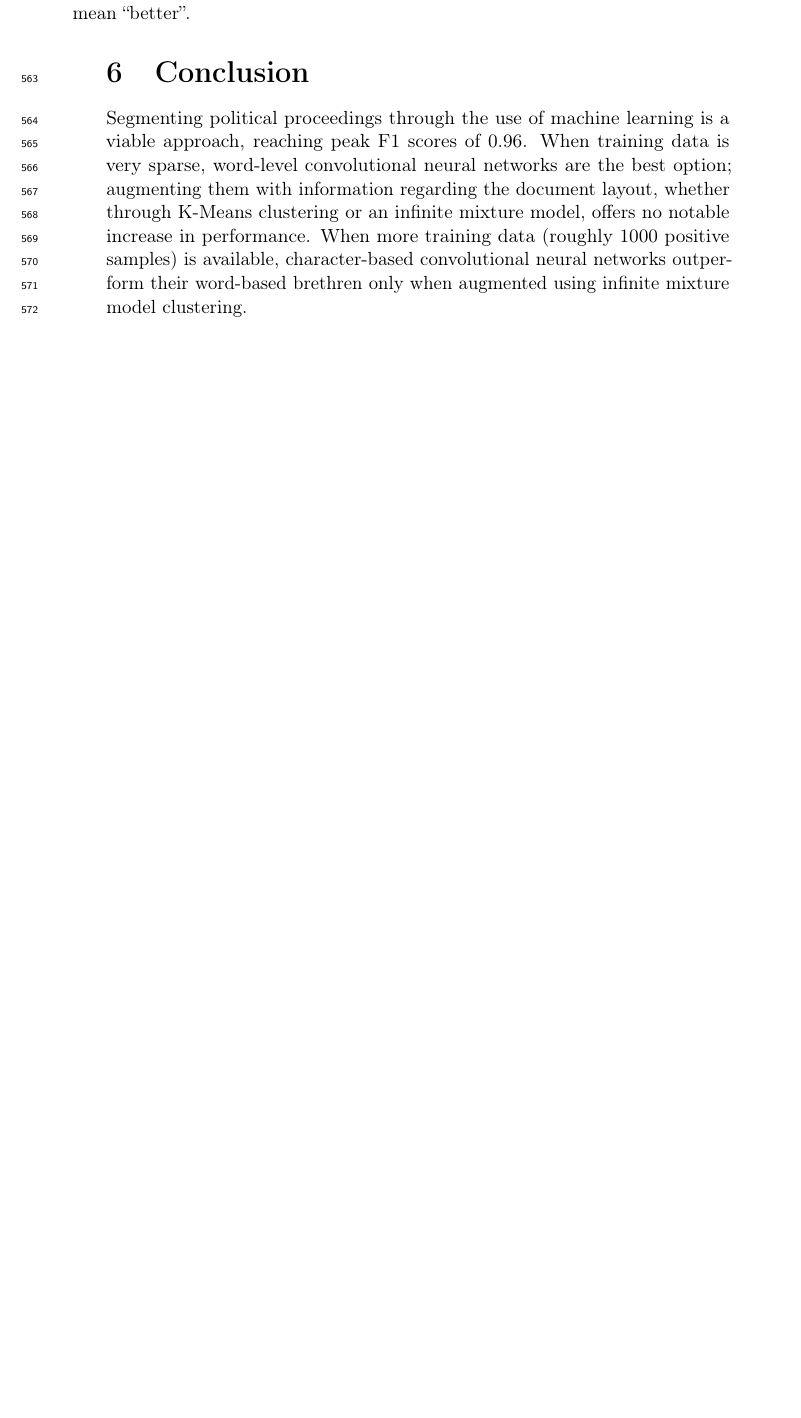
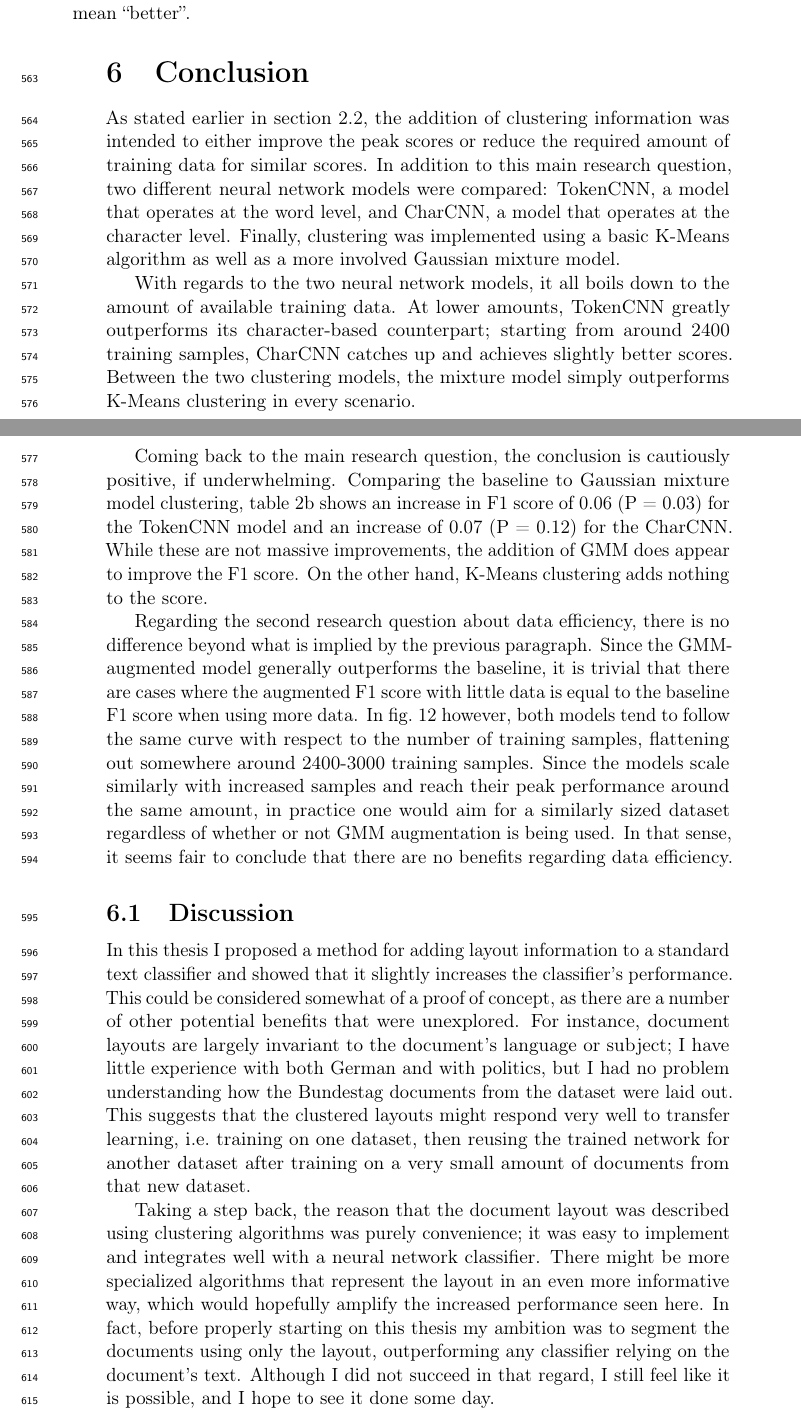
Before and after one commit to maarten990/masterthesis, a LaTeX document (report/report.tex, which reads report/conclusion.tex): part of page 28 of 30 before the commit and two parts of pages 28 and 29 of 31 after it, the two joined at a grey line, cut so that both start at the same text, the shorter picture padded with empty space. Compiled offline with pdfLaTeX.

Commit message:
Finish the conclusion.

```diff
--- a/report/conclusion.tex
+++ b/report/conclusion.tex
@@ -1,12 +1,60 @@
 \section{Conclusion}
-Segmenting political proceedings through the use of machine learning is a viable
-approach, reaching peak F1 scores of 0.96. When training data is very sparse,
-word-level convolutional neural networks are the best option; augmenting them
-with information regarding the document layout, whether through K-Means
-clustering or an infinite mixture model, offers no notable increase in
-performance. When more training data (roughly 1000 positive samples) is
-available, character-based convolutional neural networks outperform their
-word-based brethren only when augmented using infinite mixture model clustering.
+As stated earlier in \cref{sec:research_question}, the addition of clustering
+information was intended to either improve the peak scores or reduce the
+required amount of training data for similar scores. In addition to this main
+research question, two different neural network models were compared: TokenCNN,
+a model that operates at the word level, and CharCNN, a model that operates at
+the character level.  Finally, clustering was implemented using a basic K-Means
+algorithm as well as a more involved Gaussian mixture model.
+
+With regards to the two neural network models, it all boils down to the amount
+of available training data. At lower amounts, TokenCNN greatly outperforms its
+character-based counterpart; starting from around 2400 training samples, CharCNN
+catches up and achieves slightly better scores. Between the two clustering
+models, the mixture model simply outperforms K-Means clustering in every
+scenario.
+
+Coming back to the main research question, the conclusion is cautiously
+positive, if underwhelming. Comparing the baseline to Gaussian mixture model
+clustering, \cref{tbl:p_best} shows an increase in F1 score of 0.06 (P = 0.03)
+for the TokenCNN model and an increase of 0.07 (P = 0.12) for the CharCNN. While
+these are not massive improvements, the addition of GMM does appear to improve
+the F1 score. On the other hand, K-Means clustering adds nothing to the score.
+
+Regarding the second research question about data efficiency, there is no
+difference beyond what is implied by the previous paragraph. Since the
+GMM-augmented model generally outperforms the baseline, it is trivial that there
+are cases where the augmented F1 score with little data is equal to the baseline
+F1 score when using more data. In \cref{fig:results} however, both models tend
+to follow the same curve with respect to the number of training samples,
+flattening out somewhere around 2400-3000 training samples. Since the models
+scale similarly with increased samples and reach their peak performance around
+the same amount, in practice one would aim for a similarly sized dataset
+regardless of whether or not GMM augmentation is being used. In that sense, it
+seems fair to conclude that there are no benefits regarding data efficiency.
+
+\subsection{Discussion}
+In this thesis I proposed a method for adding layout information to a standard text
+classifier and showed that it slightly increases the classifier's performance.
+This could be considered somewhat of a proof of concept, as there are a number
+of other potential benefits that were unexplored. For instance, document layouts
+are largely invariant to the document's language or subject; I have little
+experience with both German and with politics, but I had no problem
+understanding how the Bundestag documents from the dataset were laid out. This
+suggests that the clustered layouts might respond very well to transfer
+learning, i.e.\ training on one dataset, then reusing the trained network for
+another dataset after training on a very small amount of documents from that new
+dataset.
+
+Taking a step back, the reason that the document layout was described using
+clustering algorithms was purely convenience; it was easy to implement and
+integrates well with a neural network classifier. There might be more
+specialized algorithms that represent the layout in an even more informative
+way, which would hopefully amplify the increased performance seen here. In fact,
+before properly starting on this thesis my ambition was to segment the documents
+using only the layout, outperforming any classifier relying on the document's
+text. Although I did not succeed in that regard, I still feel like it is
+possible, and I hope to see it done some day.
 
 %%% Local Variables:
 %%% mode: latex
```
Also changed, not shown: report/approach.tex (+3 -3 lines), report/problemstatement.tex (+2 -1 lines), report/results.tex (+3 -3 lines), report/report.pdf.
